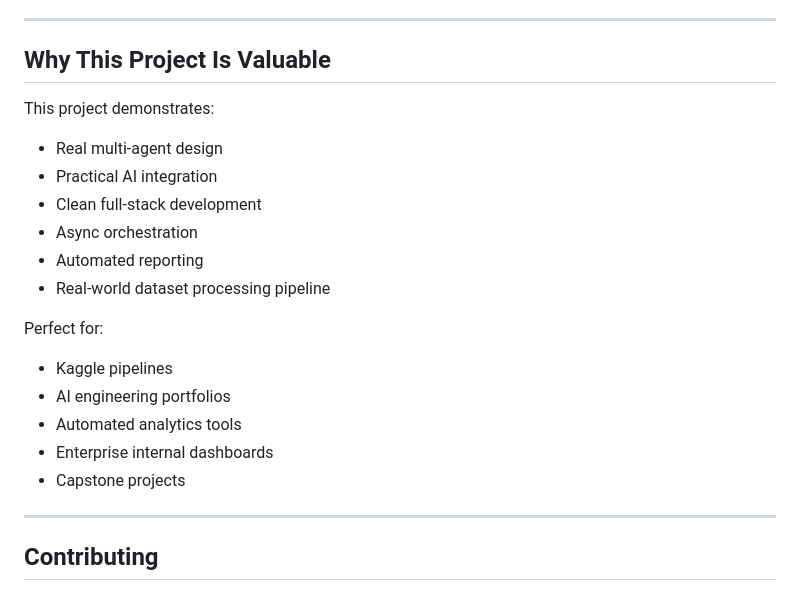
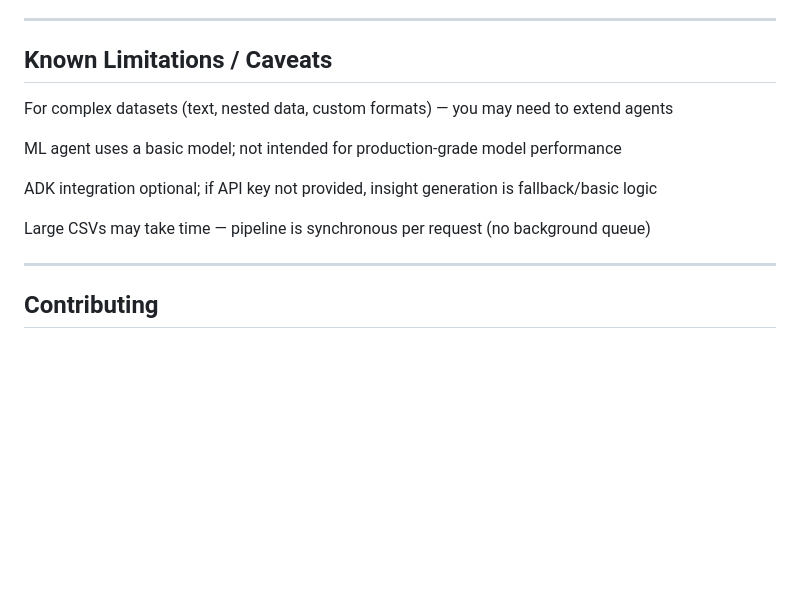
Before and after one commit to SyedaAimanAli/AIAgents, a Markdown page: README.md, the part around the change. Rendered like a GitHub page; blank space fills up the shorter version.

Commit message:
Update README
Added known limitations and caveats section to README.

```diff
--- a/README.md
+++ b/README.md
@@ -147,24 +147,15 @@ A clean, structured PDF is created by the Report Agent using ReportLab.
 
 ---
 
-## Why This Project Is Valuable
+## Known Limitations / Caveats
 
-This project demonstrates:
+For complex datasets (text, nested data, custom formats) — you may need to extend agents
 
-* Real multi-agent design
-* Practical AI integration
-* Clean full-stack development
-* Async orchestration
-* Automated reporting
-* Real-world dataset processing pipeline
+ML agent uses a basic model; not intended for production-grade model performance
 
-Perfect for:
+ADK integration optional; if API key not provided, insight generation is fallback/basic logic
 
-* Kaggle pipelines
-* AI engineering portfolios
-* Automated analytics tools
-* Enterprise internal dashboards
-* Capstone projects
+Large CSVs may take time — pipeline is synchronous per request (no background queue)
 
 ---
 
```
